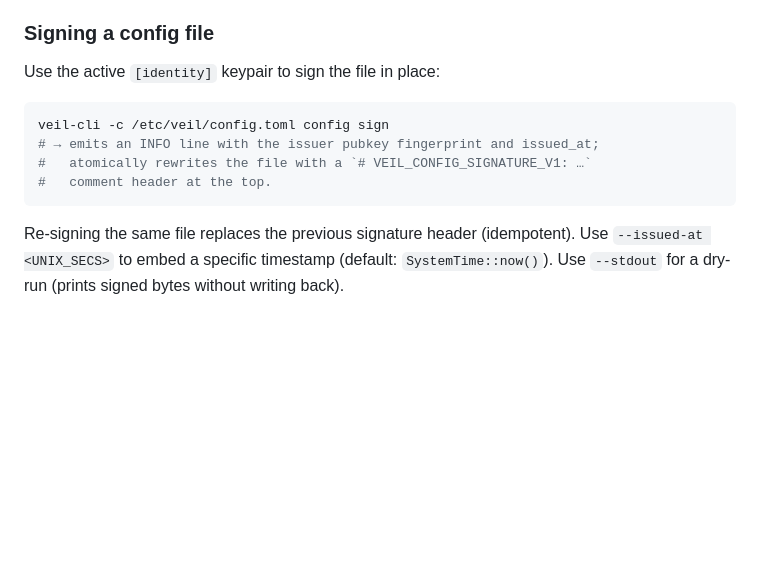
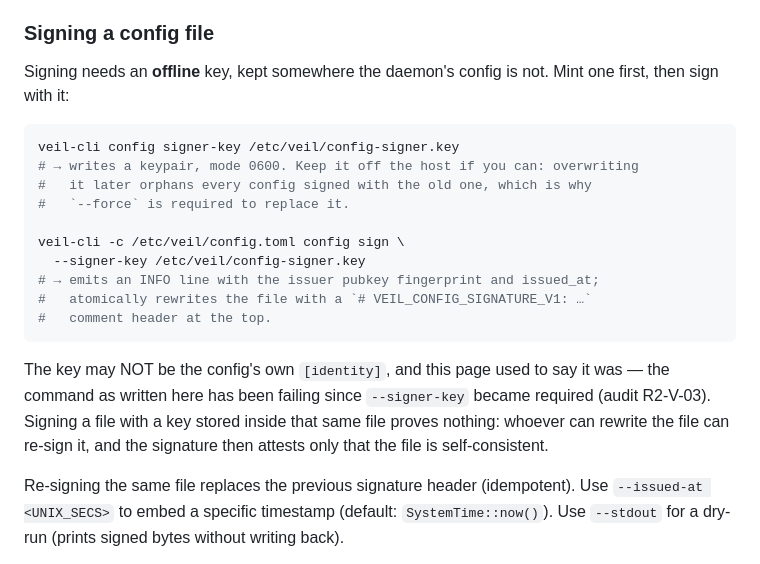
Before and after one commit to veilnetwork/veil, a Markdown page: docs/en/OPERATIONS.md, the part around the change. GitHub-like rendering; blank space fills up the shorter version.

````diff
--- a/docs/en/OPERATIONS.md
+++ b/docs/en/OPERATIONS.md
@@ -331,14 +331,27 @@ pinned-issuer setup additionally surfaces "wrong issuer" tamper.
 
 ### Signing a config file
 
-Use the active `[identity]` keypair to sign the file in place:
+Signing needs an **offline** key, kept somewhere the daemon's config is not.
+Mint one first, then sign with it:
 
 ```sh
-veil-cli -c /etc/veil/config.toml config sign
+veil-cli config signer-key /etc/veil/config-signer.key
+# → writes a keypair, mode 0600. Keep it off the host if you can: overwriting
+#   it later orphans every config signed with the old one, which is why
+#   `--force` is required to replace it.
+
+veil-cli -c /etc/veil/config.toml config sign \
+  --signer-key /etc/veil/config-signer.key
 # → emits an INFO line with the issuer pubkey fingerprint and issued_at;
 #   atomically rewrites the file with a `# VEIL_CONFIG_SIGNATURE_V1: …`
 #   comment header at the top.
 ```
+
+The key may NOT be the config's own `[identity]`, and this page used to say it
+was — the command as written here has been failing since `--signer-key` became
+required (audit R2-V-03). Signing a file with a key stored inside that same
+file proves nothing: whoever can rewrite the file can re-sign it, and the
+signature then attests only that the file is self-consistent.
 
 Re-signing the same file replaces the previous signature header
 (idempotent).  Use `--issued-at <UNIX_SECS>` to embed a specific
````
Also changed, not shown: docs/ru/OPERATIONS.md (+16 -2 lines).
